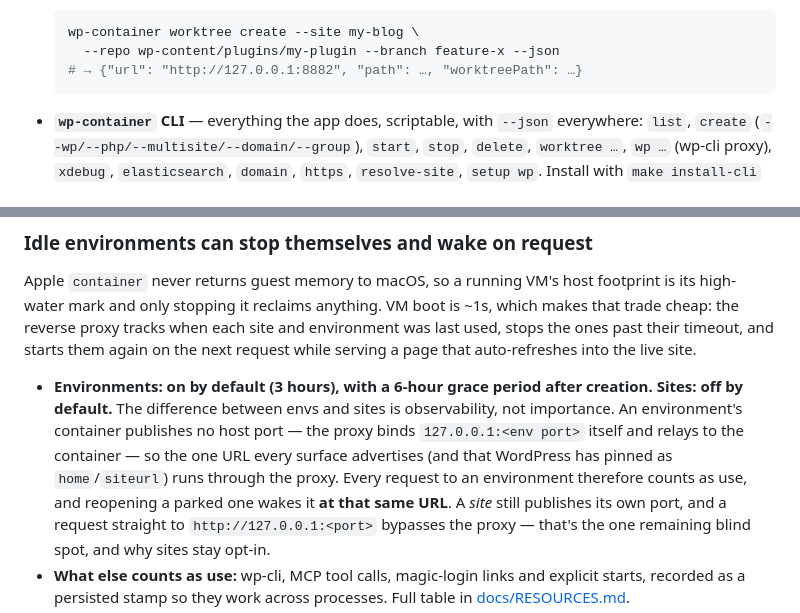
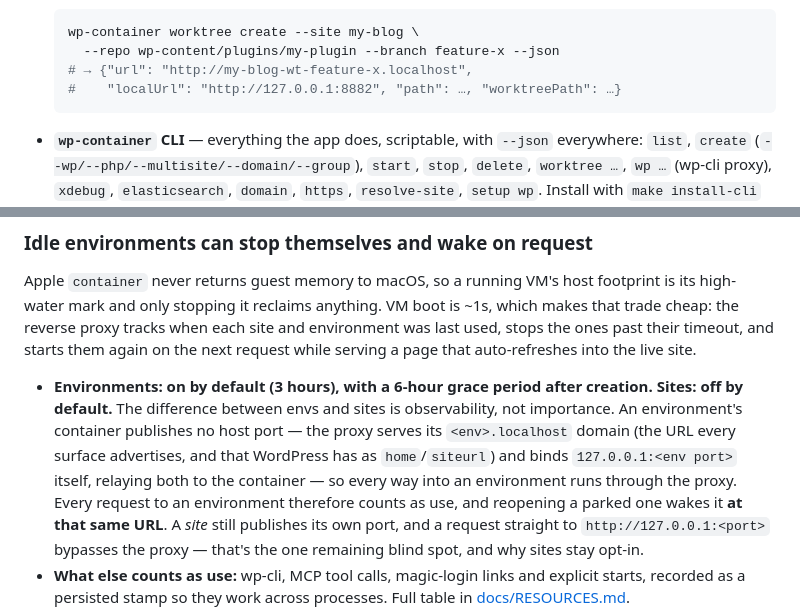
Before and after one commit to fabiankaegy/wp-container, a Markdown page: README.md, 2 parts joined by grey strips. GitHub-like rendering.

Commit message:
docs: describe env domain URLs
Co-Authored-By: Claude Opus 5.5 <noreply@anthropic.com>

````diff
--- a/README.md
+++ b/README.md
@@ -59,7 +59,8 @@ Sites are provisioned automatically (no install wizard) and log in with
   ```bash
   wp-container worktree create --site my-blog \
     --repo wp-content/plugins/my-plugin --branch feature-x --json
-  # → {"url": "http://127.0.0.1:8882", "path": …, "worktreePath": …}
+  # → {"url": "http://my-blog-wt-feature-x.localhost",
+  #    "localUrl": "http://127.0.0.1:8882", "path": …, "worktreePath": …}
   ```
 - **`wp-container` CLI** — everything the app does, scriptable, with `--json`
   everywhere: `list`, `create` (`--wp/--php/--multisite/--domain/--group`),
@@ -187,9 +188,10 @@ site.
 - **Environments: on by default (3 hours), with a 6-hour grace period after
   creation. Sites: off by default.** The difference between envs and sites is
   observability, not importance. An environment's container
-  publishes no host port — the proxy binds `127.0.0.1:<env port>` itself and
-  relays to the container — so the one URL every surface advertises (and that
-  WordPress has pinned as `home`/`siteurl`) runs through the proxy. Every request
+  publishes no host port — the proxy serves its `<env>.localhost` domain (the URL
+  every surface advertises, and that WordPress has as `home`/`siteurl`) and binds
+  `127.0.0.1:<env port>` itself, relaying both to the container — so every way
+  into an environment runs through the proxy. Every request
   to an environment therefore counts as use, and reopening a parked one wakes it
   **at that same URL**. A *site* still publishes its own port, and a request
   straight to `http://127.0.0.1:<port>` bypasses the proxy — that's the one
````
Also changed, not shown: PLAN.md (+14 -5 lines), docs/RESOURCES.md (+13 -9 lines).
